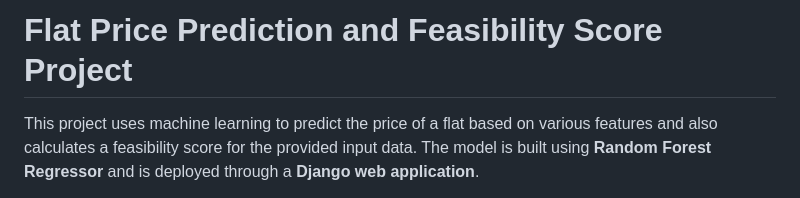
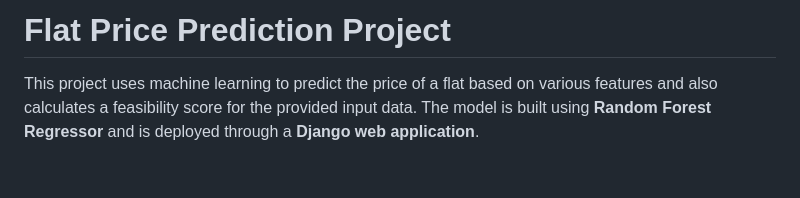
Before and after one commit to mandalfy/flat_price_, a Markdown page: README.md, the part around the change. Drawn GitHub-style; blank space fills up the shorter version.

```diff
--- a/README.md
+++ b/README.md
@@ -1,4 +1,4 @@
-# Flat Price Prediction and Feasibility Score Project
+# Flat Price Prediction Project
 
 This project uses machine learning to predict the price of a flat based on various features and also calculates a feasibility score for the provided input data. The model is built using **Random Forest Regressor** and is deployed through a **Django web application**.
 
```
